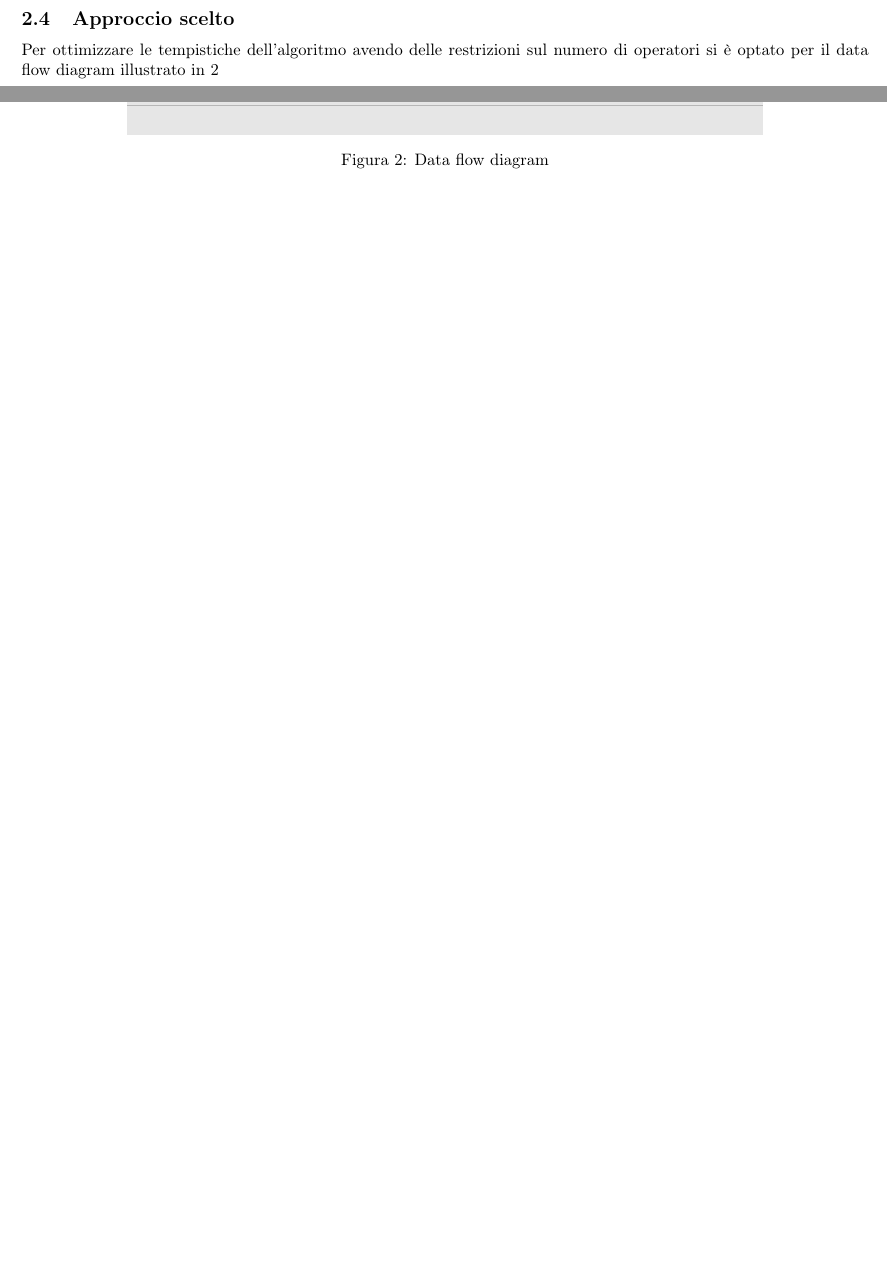
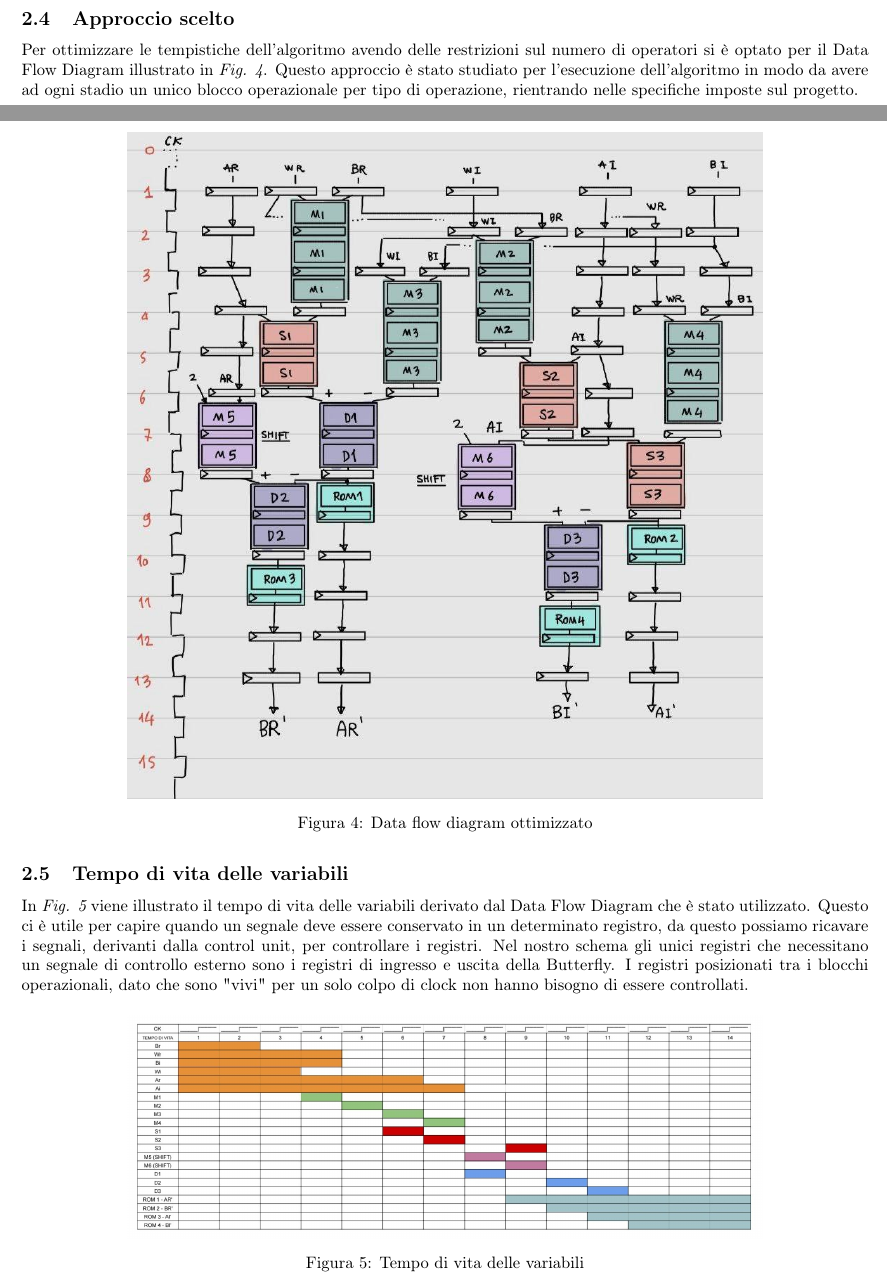
Before and after one commit to fedecobia-bit/Relazione_Butterfly, a LaTeX document (main.tex, which reads Chapters/DataFlowDiagram.tex): two parts of pages 4 and 5 of 41 before the commit and two parts of pages 6 and 7 of 43 after it, joined at a grey line, cut so that both start at the same text, the shorter picture padded with empty space. Compiled offline with pdfLaTeX.

Commit message:
continuato il datapath e aggiunta figura per rom rounding

```diff
--- a/Chapters/DataFlowDiagram.tex
+++ b/Chapters/DataFlowDiagram.tex
@@ -38,13 +55,27 @@ inserire foto.
 
 \subsection{Approccio scelto}
-Per ottimizzare le tempistiche dell'algoritmo avendo delle restrizioni sul numero di operatori si è optato per il data flow diagram illustrato in \ref{fig: dataflowdiagram}
+\noindent Per ottimizzare le tempistiche dell'algoritmo avendo delle restrizioni sul numero di operatori si è optato per il Data Flow Diagram illustrato in \textit{Fig. \ref{fig: dataflowdiagram}}.
+Questo approccio è stato studiato per l'esecuzione dell'algoritmo in modo da avere ad ogni stadio un unico blocco operazionale per tipo di operazione,
+rientrando nelle specifiche imposte sul progetto.
 
 \begin{figure}[H]
     \centering
     \includegraphics[width=0.75\textwidth]{Foto/DataFlowDiagram/DataFlowDiagram.jpg}
-    \caption{Data flow diagram}
+    \caption{Data flow diagram ottimizzato}
     \label{fig: dataflowdiagram}
 \end{figure}
 
+\subsection{Tempo di vita delle variabili}
+\noindent In \textit{Fig. \ref{fig: tempodivita}} viene illustrato il tempo di vita delle variabili derivato dal Data Flow Diagram che è stato utilizzato.
+Questo ci è utile per capire quando un segnale deve essere conservato in un determinato registro, da questo possiamo ricavare i segnali, derivanti dalla control unit, per controllare i registri.
+Nel nostro schema gli unici registri che necessitano un segnale di controllo esterno sono i registri di ingresso e uscita della Butterfly.
+I registri posizionati tra i blocchi operazionali, dato che sono "vivi" per un solo colpo di clock non hanno bisogno di essere controllati.
+
+\begin{figure}[H]
+    \centering
+    \includegraphics[width=0.75\textwidth]{Foto/DataFlowDiagram/tempo_di_vita_variabili.jpg}
+    \caption{Tempo di vita delle variabili}
+    \label{fig: tempodivita}
+\end{figure}
 
 \pagebreak
```
Also changed, not shown: Foto/DataFlowDiagram/DataFlowDiagram.jpg, Foto/DataFlowDiagram/alap_DataFlow.jpg (added), Foto/DataFlowDiagram/asap_DataFlow.jpg (added), Foto/DataFlowDiagram/tempo_di_vita_variabili.jpg, Foto/Datapath/ROM_rounding.jpg, Chapters/DataFlowDiagram.tex (33 more changed lines), 8 other files.
